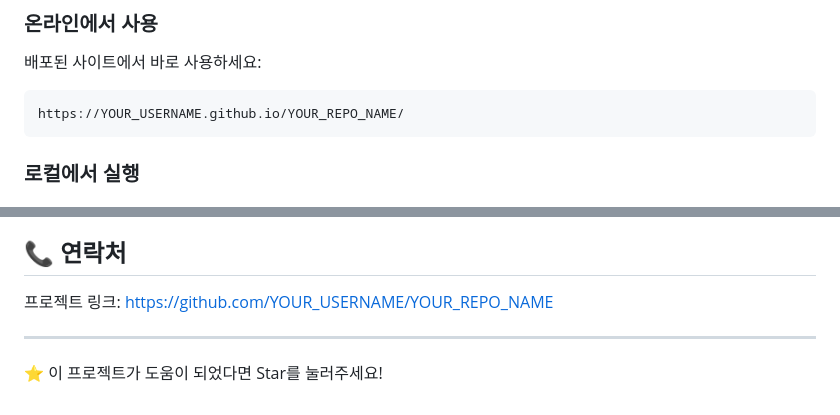
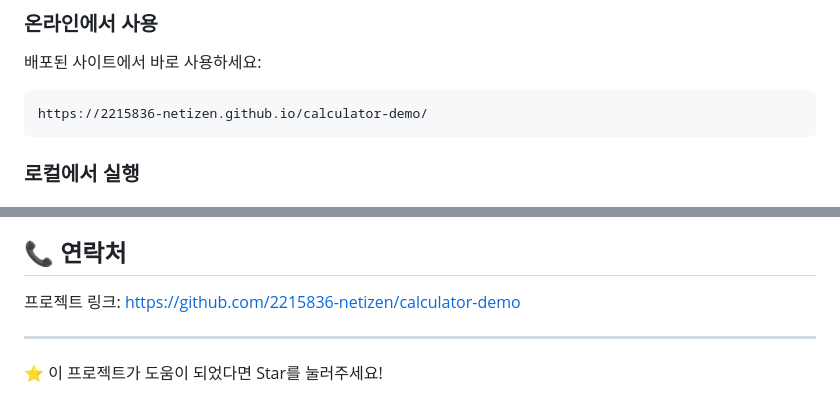
Before and after one commit to 2215836-netizen/calculator-demo, a Markdown page: README.md, 2 parts joined by grey strips. GitHub-like rendering.

````diff
--- a/README.md
+++ b/README.md
@@ -35,7 +35,7 @@
 ### 온라인에서 사용
 배포된 사이트에서 바로 사용하세요:
 ```
-https://YOUR_USERNAME.github.io/YOUR_REPO_NAME/
+https://2215836-netizen.github.io/calculator-demo/
 ```
 
 ### 로컬에서 실행
@@ -197,7 +197,7 @@ This project is licensed under the MIT License.
 
 ## 📞 연락처
 
-프로젝트 링크: [https://github.com/YOUR_USERNAME/YOUR_REPO_NAME](https://github.com/YOUR_USERNAME/YOUR_REPO_NAME)
+프로젝트 링크: [https://github.com/2215836-netizen/calculator-demo](https://github.com/2215836-netizen/calculator-demo)
 
 ---
 
````
Also changed, not shown: other parts of README.md (+1 -1 lines), TECH_SPEC.md (+2 -2 lines).
